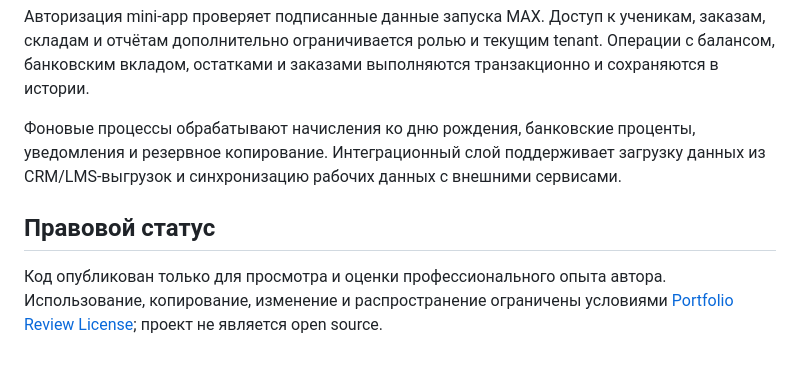
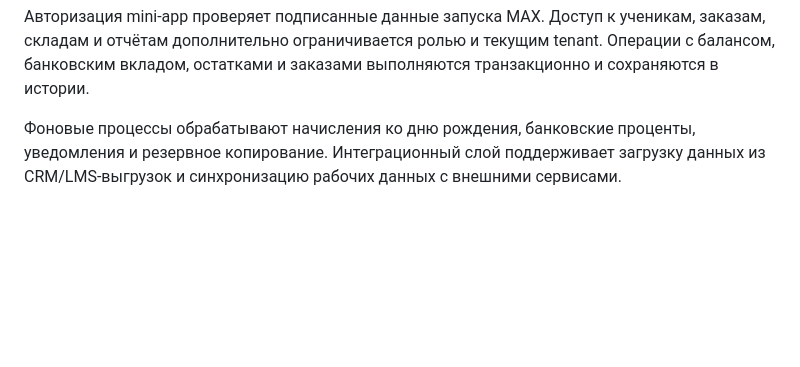
Before and after one commit to ImDoubleU/algo-bot-max, a Markdown page: README.md, the part around the change. Rendered like a GitHub page; blank space fills up the shorter version.

Commit message:
Remove license notice from README

```diff
--- a/README.md
+++ b/README.md
@@ -24,7 +24,3 @@ MAX-бот отвечает за вход, привязку пользовате
 Авторизация mini-app проверяет подписанные данные запуска MAX. Доступ к ученикам, заказам, складам и отчётам дополнительно ограничивается ролью и текущим tenant. Операции с балансом, банковским вкладом, остатками и заказами выполняются транзакционно и сохраняются в истории.
 
 Фоновые процессы обрабатывают начисления ко дню рождения, банковские проценты, уведомления и резервное копирование. Интеграционный слой поддерживает загрузку данных из CRM/LMS-выгрузок и синхронизацию рабочих данных с внешними сервисами.
-
-## Правовой статус
-
-Код опубликован только для просмотра и оценки профессионального опыта автора. Использование, копирование, изменение и распространение ограничены условиями [Portfolio Review License](LICENSE); проект не является open source.
```
